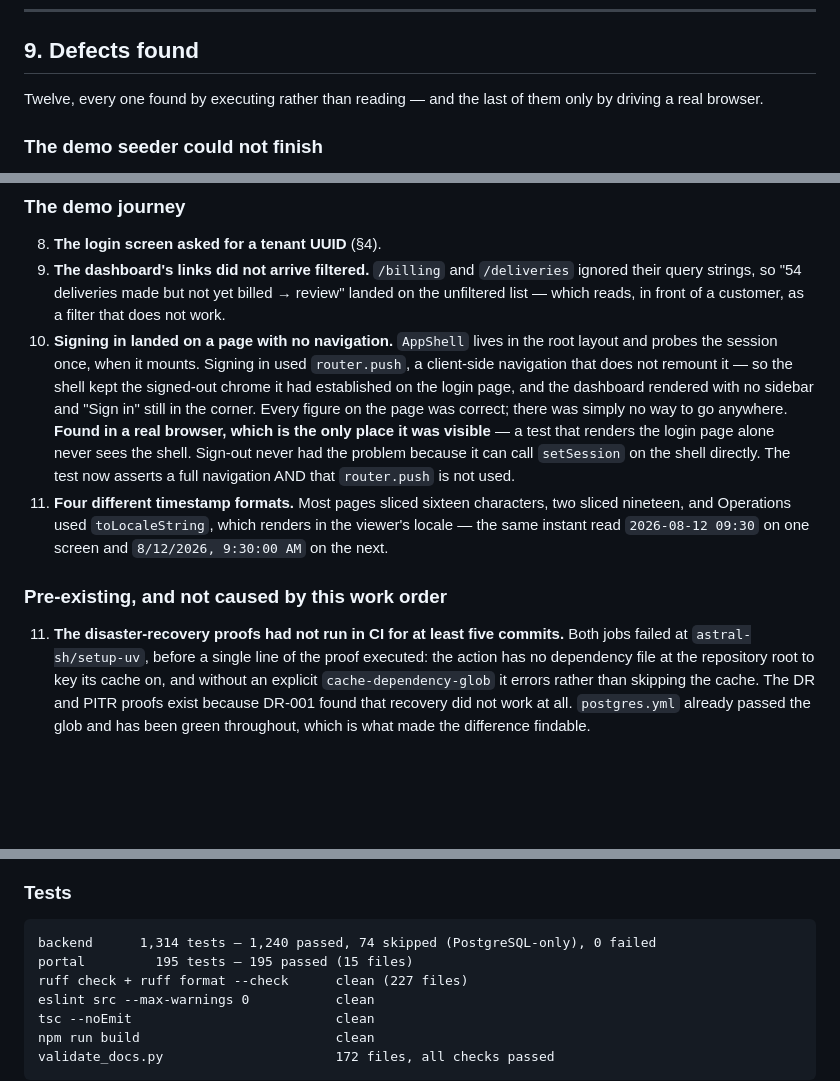
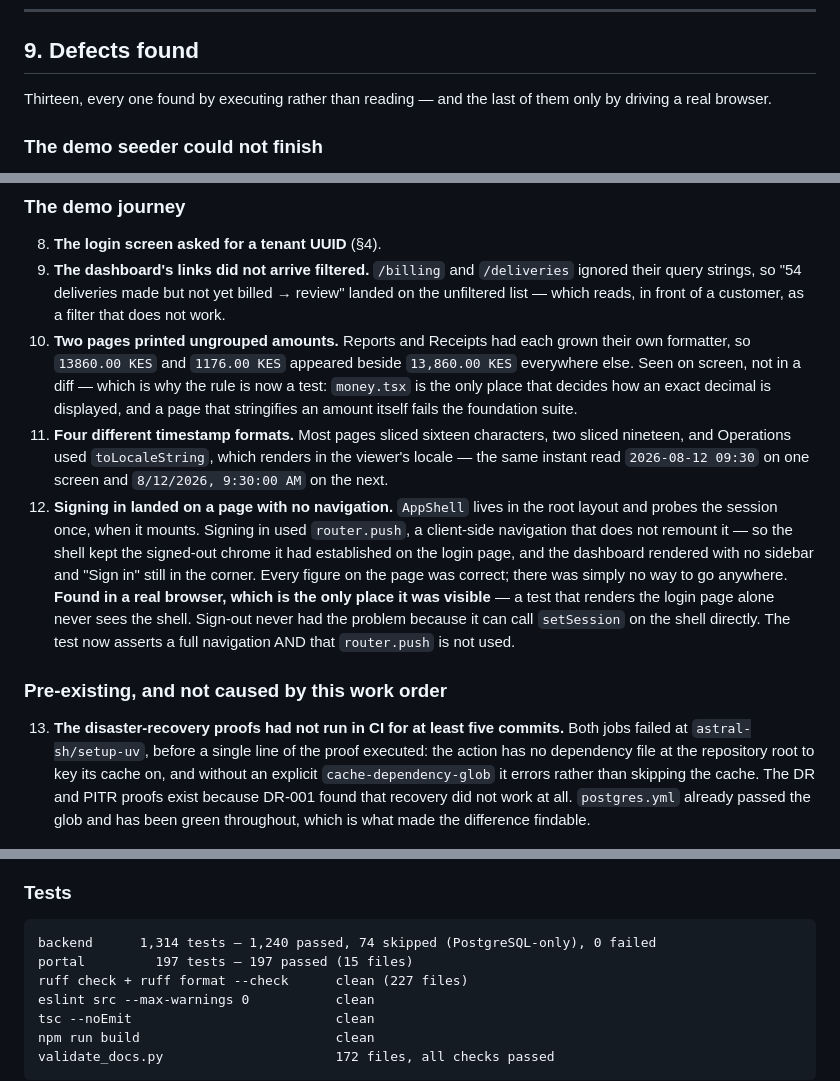
Before and after one commit to valorantstech/lacteva, a Markdown page: DEMO-010-FINAL.md, 3 parts joined by grey strips. Drawn GitHub-style; blank space fills up the shorter version.

Commit message:
docs: DEMO-010 final numbers and the two defects the browser added
Thirteen defects, 1,314 backend tests (1,240 passed, 74 PostgreSQL-only
skips, 0 failed), 197 portal tests.

Co-Authored-By: Claude Opus 5 <noreply@anthropic.com>
Claude-Session: https://claude.ai/code/session_01XZUpfHsctuepb9h4tRgSqL

````diff
--- a/DEMO-010-FINAL.md
+++ b/DEMO-010-FINAL.md
@@ -339,7 +339,7 @@ lifecycle policy keeping the 15 most recent images per repository.
 
 ## 9. Defects found
 
-Twelve, every one found by executing rather than reading — and the last of them only by driving a real browser.
+Thirteen, every one found by executing rather than reading — and the last of them only by driving a real browser.
 
 ### The demo seeder could not finish
 
@@ -392,6 +392,16 @@ Twelve, every one found by executing rather than reading — and the last of the
    `/deliveries` ignored their query strings, so "54 deliveries made but not
    yet billed → review" landed on the unfiltered list — which reads, in front
    of a customer, as a filter that does not work.
+10. **Two pages printed ungrouped amounts.** Reports and Receipts had each
+    grown their own formatter, so `13860.00 KES` and `1176.00 KES` appeared
+    beside `13,860.00 KES` everywhere else. Seen on screen, not in a diff —
+    which is why the rule is now a test: `money.tsx` is the only place that
+    decides how an exact decimal is displayed, and a page that stringifies an
+    amount itself fails the foundation suite.
+11. **Four different timestamp formats.** Most pages sliced sixteen characters,
+    two sliced nineteen, and Operations used `toLocaleString`, which renders in
+    the viewer's locale — the same instant read `2026-08-12 09:30` on one
+    screen and `8/12/2026, 9:30:00 AM` on the next.
 12. **Signing in landed on a page with no navigation.** `AppShell` lives in
     the root layout and probes the session once, when it mounts. Signing in
     used `router.push`, a client-side navigation that does not remount it — so
@@ -403,14 +413,10 @@ Twelve, every one found by executing rather than reading — and the last of the
     Sign-out never had the problem because it can call `setSession` on the
     shell directly. The test now asserts a full navigation AND that
     `router.push` is not used.
-11. **Four different timestamp formats.** Most pages sliced sixteen characters,
-    two sliced nineteen, and Operations used `toLocaleString`, which renders in
-    the viewer's locale — the same instant read `2026-08-12 09:30` on one
-    screen and `8/12/2026, 9:30:00 AM` on the next.
 
 ### Pre-existing, and not caused by this work order
 
-11. **The disaster-recovery proofs had not run in CI for at least five
+13. **The disaster-recovery proofs had not run in CI for at least five
     commits.** Both jobs failed at `astral-sh/setup-uv`, before a single line
     of the proof executed: the action has no dependency file at the repository
     root to key its cache on, and without an explicit `cache-dependency-glob`
@@ -504,7 +510,7 @@ to "how do permissions work" than any explanation.
 
 ```
 backend      1,314 tests — 1,240 passed, 74 skipped (PostgreSQL-only), 0 failed
-portal         195 tests — 195 passed (15 files)
+portal         197 tests — 197 passed (15 files)
 ruff check + ruff format --check      clean (227 files)
 eslint src --max-warnings 0           clean
 tsc --noEmit                          clean
````
